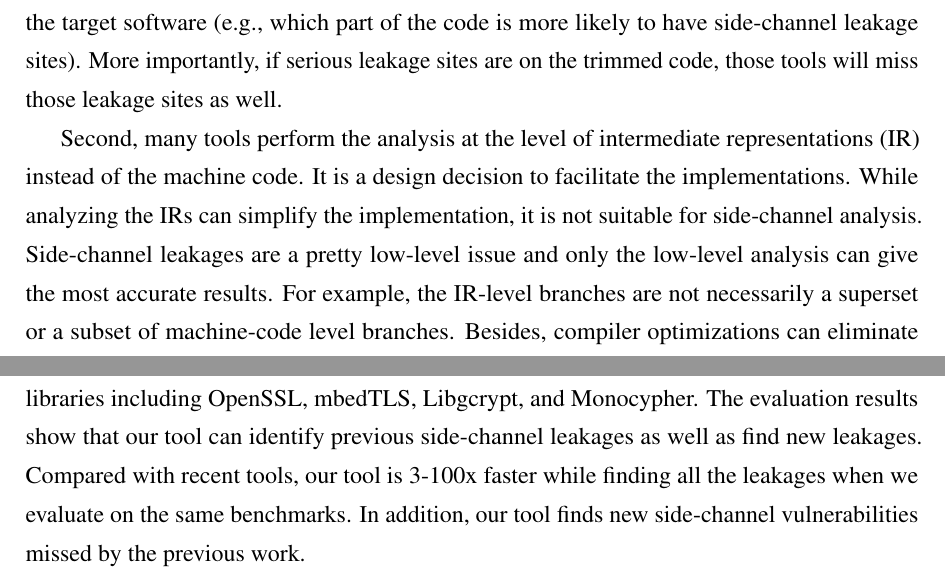
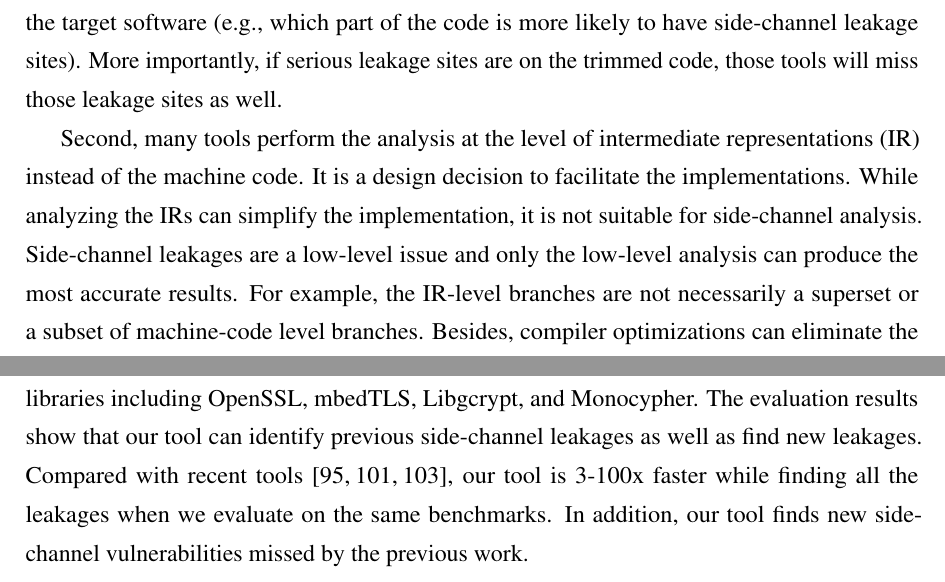
Before and after one commit to qinkunbao/Thesis, a LaTeX thesis (Qinkun-Dissertation.tex, which reads Chapter-3/Chapter-3.tex): two parts of page 34 of 125, joined at a grey line, cut so that both start at the same text. Compiled offline with pdfLaTeX; a missing bibliography style is replaced by a similar one.

Commit message:
Updates from Overleaf

```diff
--- a/Chapter-3/Chapter-3.tex
+++ b/Chapter-3/Chapter-3.tex
@@ -10,9 +10,9 @@ Recent work has made good progress in detecting side-channel leakages automatica
 
 First, although some tools~\cite{Brotzman19Casym} can find side-channel leakages in real-world software products, they can only analyze one code fragment at a time due to the expensive performance overhead. As a result, users of those tools sometimes need to cut off manually irrelevant code based on their experience. The trimming process is tedious and needs domain knowledge of the target software (e.g., which part of the code is more likely to have side-channel leakage sites). More importantly, if serious leakage sites are on the trimmed code, those tools will miss those leakage sites as well.
 
-Second, many tools perform the analysis at the level of intermediate representations (IR) instead of the machine code. It is a design decision to facilitate the implementations. While analyzing the IRs can simplify the implementation, it is not suitable for side-channel analysis.  Side-channel leakages are a pretty low-level issue and only the low-level analysis can give the most accurate results. For example, the IR-level branches are not necessarily a superset or a subset of machine-code level branches. Besides, compiler optimizations can eliminate the IR-level branches with conditional moves, and the converse could also happen. Moreover, translating the machine code into IRs can cause a significant overhead for the trace analysis, as we will discuss in the dissertation.
+Second, many tools perform the analysis at the level of intermediate representations (IR) instead of the machine code. It is a design decision to facilitate the implementations. While analyzing the IRs can simplify the implementation, it is not suitable for side-channel analysis.  Side-channel leakages are a low-level issue and only the low-level analysis can produce the most accurate results. For example, the IR-level branches are not necessarily a superset or a subset of machine-code level branches. Besides, compiler optimizations can eliminate the IR-level branches with conditional moves, and the converse could also happen. Moreover, translating the machine code into IRs can cause a significant overhead for the trace analysis, as we will discuss in the dissertation.
 
-To overcome the above problems, we propose a fast and precise method to detect the side-channel leakages in real-world software products. We examine the bottleneck of current symbolic execution approaches and optimize it to work on real-world cryptography systems. Unlike previous methods, our tool analyzes the machine instructions, which can give more precision than traditional IR-based approaches. We evaluate our tool on popular cryptography libraries including OpenSSL, mbedTLS, Libgcrypt, and Monocypher. The evaluation results show that our tool can identify previous side-channel leakages as well as find new leakages. Compared with recent tools, our tool is 3-100x faster while finding all the leakages when we evaluate on the same benchmarks. In addition, our tool finds new side-channel vulnerabilities missed by the previous work.
+To overcome the above problems, we propose a fast and precise method to detect the side-channel leakages in real-world software products. We examine the bottleneck of current symbolic execution approaches and optimize it to work on real-world cryptography systems. Unlike previous methods, our tool analyzes the machine instructions, which can give more precision than traditional IR-based approaches. We evaluate our tool on popular cryptography libraries including OpenSSL, mbedTLS, Libgcrypt, and Monocypher. The evaluation results show that our tool can identify previous side-channel leakages as well as find new leakages. Compared with recent tools~\cite{203878,217537,Wichelmann:2018:MFF:3274694.3274741}, our tool is 3-100x faster while finding all the leakages when we evaluate on the same benchmarks. In addition, our tool finds new side-channel vulnerabilities missed by the previous work.
 
 \section{Background and Threat Model}
 \subsection{Micro-architectures}
```
Also changed, not shown: changelog.tex (+1 -0 lines).
